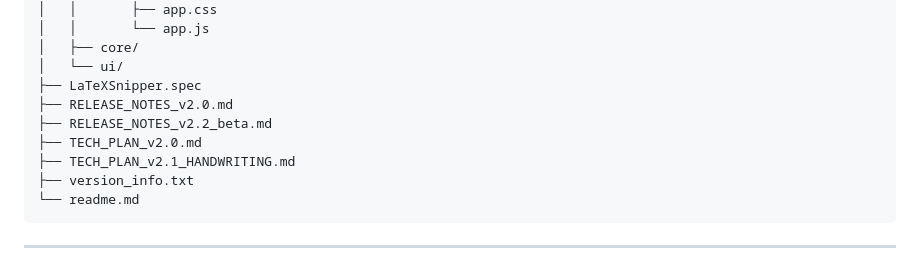
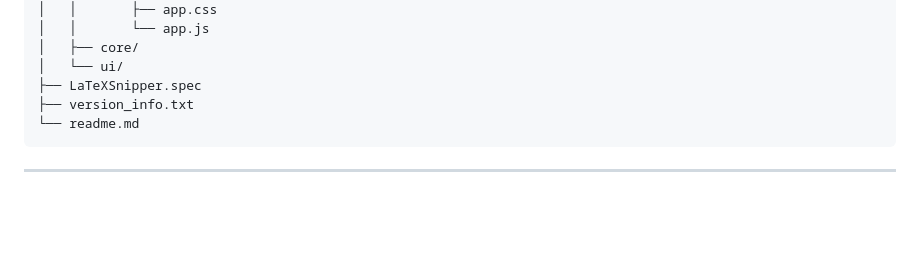
Before and after one commit to SakuraMathcraft/LaTeXSnipper, a Markdown page: readme.md, the part around the change. GitHub-like rendering; blank space fills up the shorter version.

Commit message:
Update readme.md
Signed-off-by: MathCraft <85953454+SakuraMathcraft@users.noreply.github.com>

````diff
--- a/readme.md
+++ b/readme.md
@@ -164,10 +164,6 @@ LaTeXSnipper/
 │   ├── core/
 │   └── ui/
 ├── LaTeXSnipper.spec
-├── RELEASE_NOTES_v2.0.md
-├── RELEASE_NOTES_v2.2_beta.md
-├── TECH_PLAN_v2.0.md
-├── TECH_PLAN_v2.1_HANDWRITING.md
 ├── version_info.txt
 └── readme.md
 ```
````
